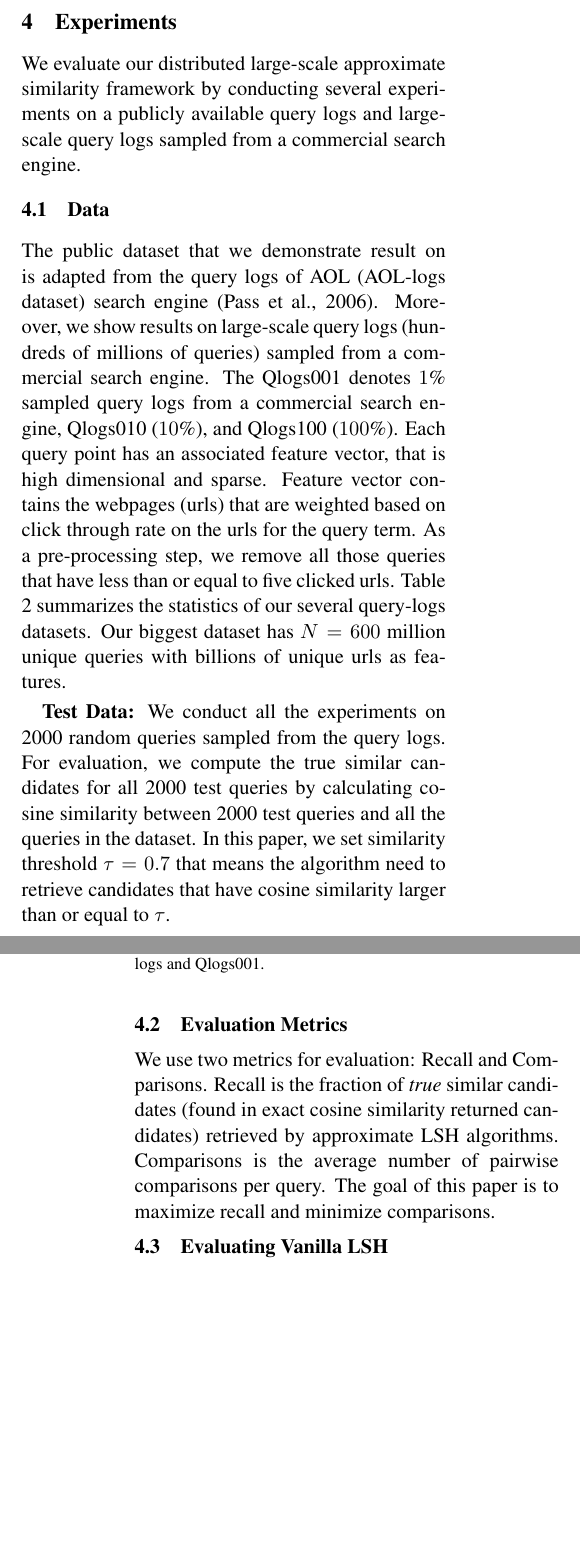
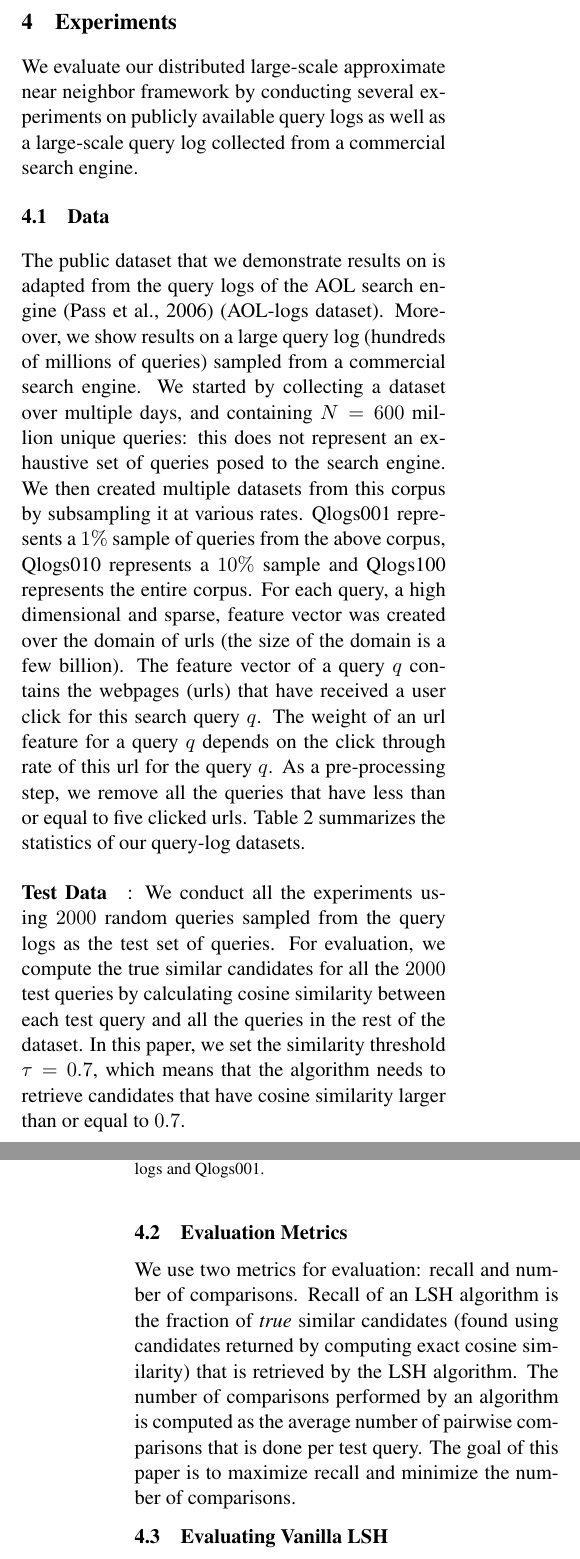
Before and after one commit to chihoon/VVLSH, a LaTeX paper (ACL2014/paper.tex, which reads ACL2014/experiments.tex): two parts of the columns of pages 5 and 6 of 9, joined at a grey line, cut so that both start at the same text, the shorter picture padded with empty space. Compiled offline with pdfLaTeX.

Commit message:
small edits to expts

```diff
--- a/ACL2014/experiments.tex
+++ b/ACL2014/experiments.tex
@@ -1,23 +1,25 @@
 
 \section{Experiments}
-We evaluate our  distributed large-scale approximate similarity framework by conducting
-several experiments on a publicly available query logs and
-large-scale query logs sampled from a commercial search engine.
+We evaluate our  distributed large-scale approximate near neighbor framework by conducting
+several experiments on publicly available query logs as well as a
+large-scale query log collected from a commercial search engine.
 
 \subsection{Data}
-The public dataset that we demonstrate result on is adapted from the query logs of AOL (\aol dataset) search engine \cite{Pass06}.
-Moreover, we show results on large-scale query logs (hundreds of millions of queries) sampled from a commercial search engine. The \dataA
-denotes $1$\% sampled query logs from a commercial search engine, \dataB ($10$\%), and  \dataC ($100$\%).
-Each query point has an associated feature vector, that is high dimensional and sparse.
-Feature vector contains the  webpages (urls) that are weighted based on click through rate on the urls for the query term.
-As a pre-processing step, we remove all those queries that have less than or equal to five clicked urls.
-Table \ref{tab:data} summarizes the statistics of our several query-logs datasets. Our biggest dataset has $N=600$ million unique queries
-with billions of unique urls as features.
+The public dataset that we demonstrate results on is adapted from the query logs of the AOL search engine \cite{Pass06}  (\aol dataset).
+Moreover, we show results on a large query log (hundreds of millions of queries) sampled from a commercial search engine.
+We started by collecting a dataset over multiple days, and containing $N=600$ million unique queries: this does not represent
+an exhaustive set of queries posed to the search engine. We then created multiple datasets from this corpus by subsampling it at various rates.
+\dataA represents a $1\%$ sample of queries from the above corpus, \dataB represents a $10\%$ sample and \dataC represents the entire corpus.
+For each query, a high dimensional and sparse, feature vector was created over the domain of urls (the size of the domain is a few billion).
+The feature vector of a query $q$ contains the  webpages (urls) that have received a user click for this search query $q$. The weight of
+an url feature for a query $q$ depends on the click through rate of this url for the query $q$.
+As a pre-processing step, we remove all the queries that have less than or equal to five clicked urls.
+Table \ref{tab:data} summarizes the statistics of our query-log datasets.
 
-{\bf Test Data:} We conduct all the experiments on 2000 random queries sampled from the query logs.
-For evaluation, we compute the true similar candidates for all 2000 test queries by calculating cosine similarity
-between 2000 test queries and all the queries in the dataset. In this paper, we set similarity threshold  $\tau=0.7$
-that means the algorithm need to retrieve candidates that have cosine similarity larger than or equal to $\tau$.
+\paragraph{Test Data}: We conduct all the experiments using $2000$ random queries sampled from the query logs as the test set of queries.
+For evaluation, we compute the true similar candidates for all the $2000$ test queries by calculating cosine similarity
+between each test query and all the queries in the rest of the dataset. In this paper, we set the similarity threshold  $\tau=0.7$,
+which means that the algorithm needs to retrieve candidates that have cosine similarity larger than or equal to $0.7$.
 
 \begin{table}
 \centering
@@ -36,11 +38,11 @@ Data & $N$ & $D$  \\
 \end{table}
 
 \subsection{Evaluation Metrics}
-We use two metrics for evaluation: Recall and Comparisons.
-Recall is the fraction of \emph{true} similar candidates (found in exact cosine similarity returned candidates)
-retrieved by approximate LSH algorithms.
-Comparisons is the average number of pairwise comparisons per query.
-The goal of this paper is to maximize recall and minimize comparisons.
+We use two metrics for evaluation: recall and number of comparisons.
+Recall of an LSH algorithm is the fraction of \emph{true} similar candidates (found using candidates returned by computing exact cosine similarity)
+that is retrieved by the LSH algorithm.
+The number of comparisons performed by an algorithm is computed as the average number of pairwise comparisons that is done per test query.
+The goal of this paper is to maximize recall and minimize the number of comparisons.
 
 \subsection{Evaluating Vanilla LSH}
 \label{subsec:eval:vanillaLSH}
```
Also changed, not shown: ACL2014/paper.pdf, 2 other files.
